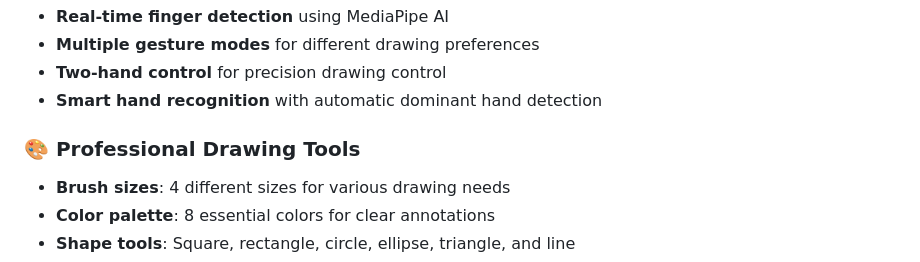
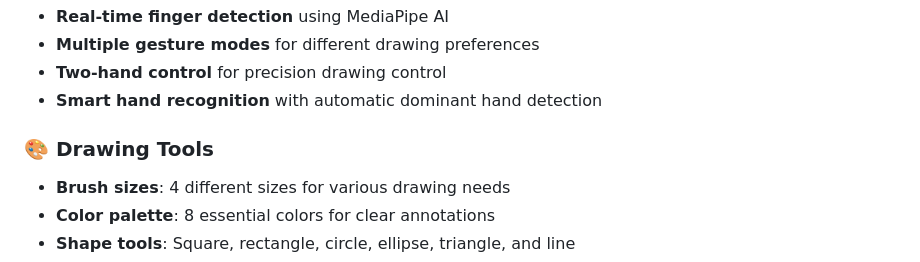
Before and after one commit to robert-mcdermott/aircanvas, a Markdown page: README.md, the part around the change. Rendered like a GitHub page.

```diff
--- a/README.md
+++ b/README.md
@@ -14,7 +14,7 @@ For video presentations, online meetings, and interactive demonstrations where y
 - **Two-hand control** for precision drawing control
 - **Smart hand recognition** with automatic dominant hand detection
 
-### 🎨 Professional Drawing Tools
+### 🎨 Drawing Tools
 - **Brush sizes**: 4 different sizes for various drawing needs
 - **Color palette**: 8 essential colors for clear annotations
 - **Shape tools**: Square, rectangle, circle, ellipse, triangle, and line
```
